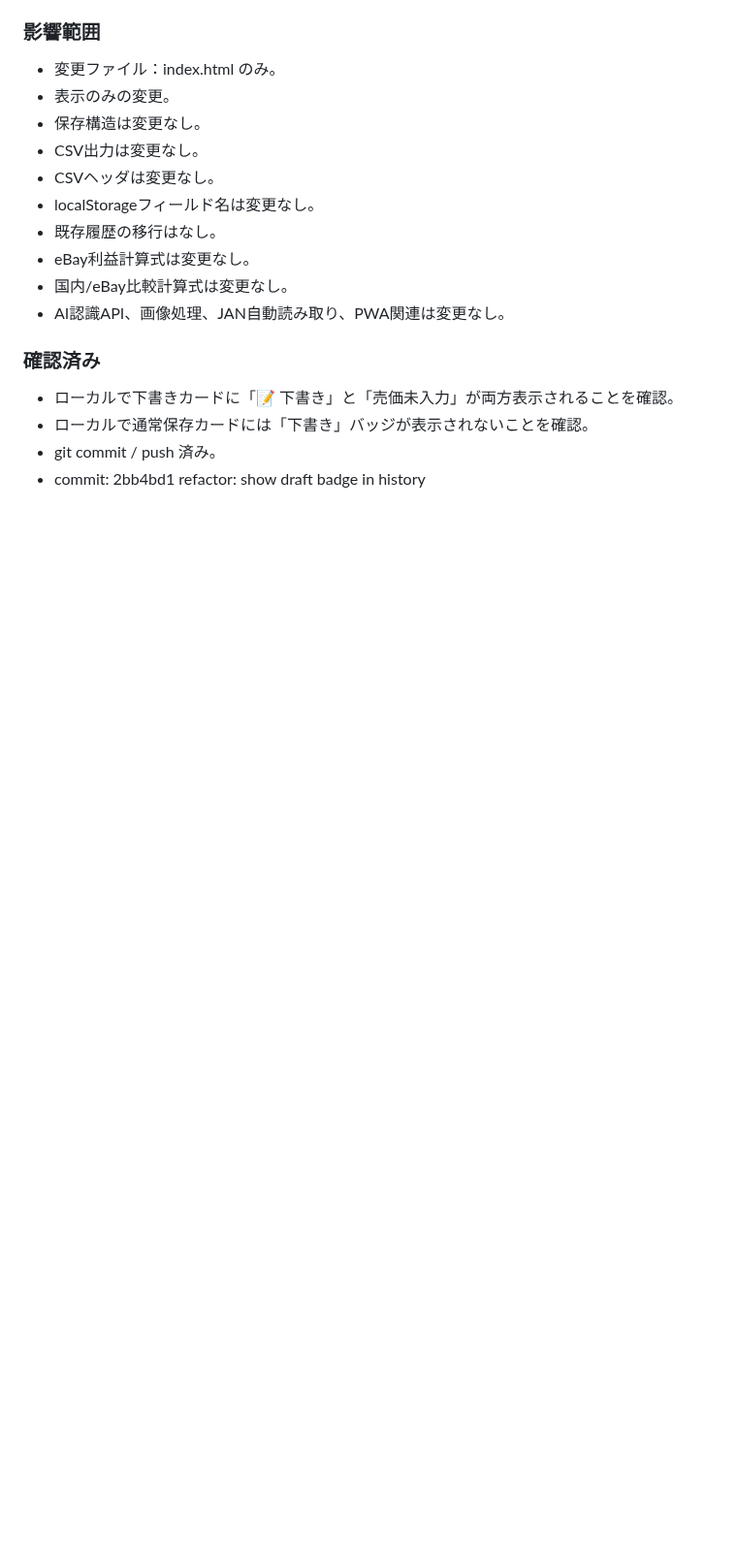
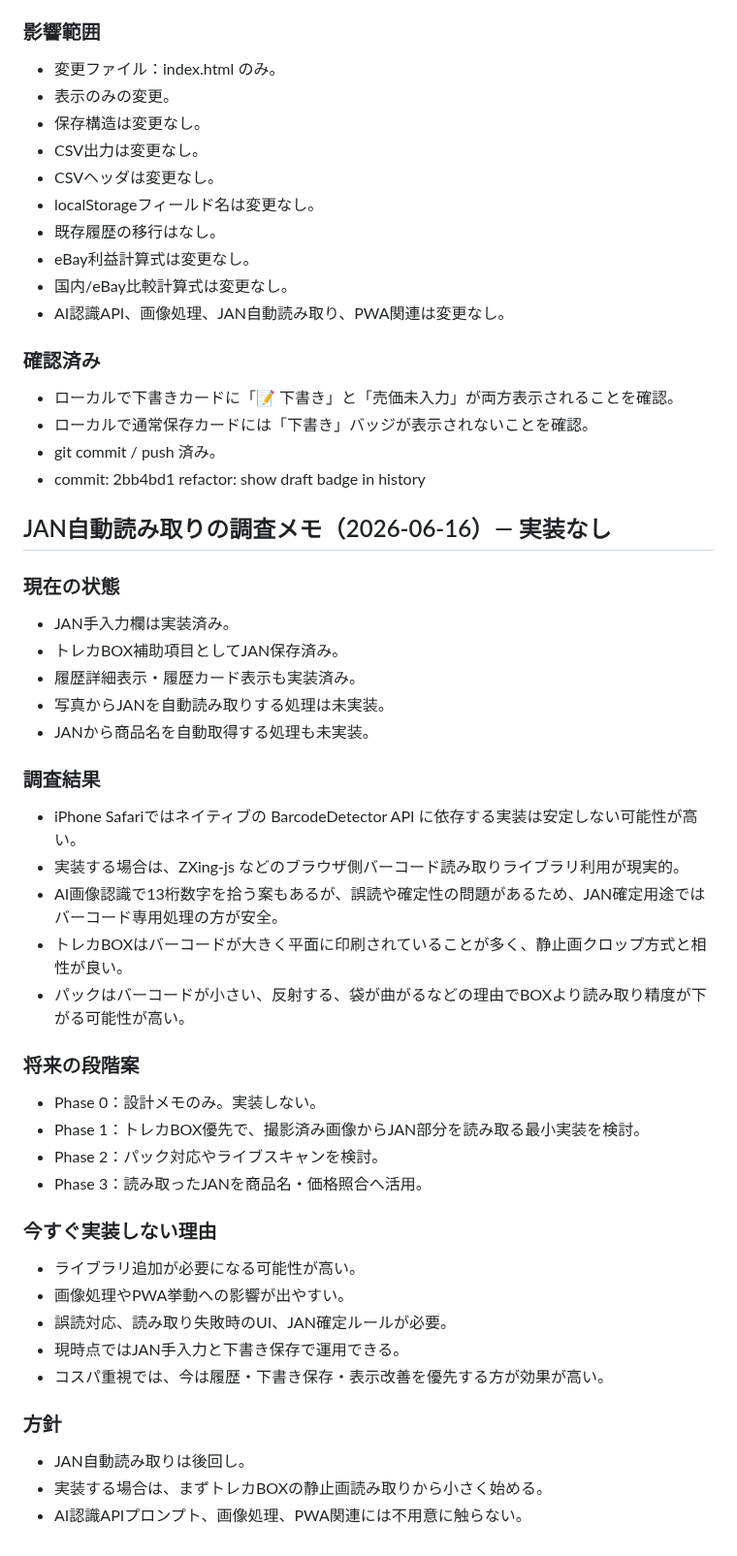
Before and after one commit to tomtomtom0312/iphone-judge-app, a Markdown page: HANDOFF.md, the part around the change. Shown at 97% size. Rendered like a GitHub page; blank space fills up the shorter version.

Commit message:
docs: note JAN auto-read investigation

```diff
--- a/HANDOFF.md
+++ b/HANDOFF.md
@@ -802,3 +802,37 @@ PSA/BGS/CGC/ARS鑑定カード、未鑑定カード、日本語/英語カード
 - ローカルで通常保存カードには「下書き」バッジが表示されないことを確認。
 - git commit / push 済み。
 - commit: 2bb4bd1 refactor: show draft badge in history
+
+## JAN自動読み取りの調査メモ（2026-06-16）— 実装なし
+
+### 現在の状態
+- JAN手入力欄は実装済み。
+- トレカBOX補助項目としてJAN保存済み。
+- 履歴詳細表示・履歴カード表示も実装済み。
+- 写真からJANを自動読み取りする処理は未実装。
+- JANから商品名を自動取得する処理も未実装。
+
+### 調査結果
+- iPhone Safariではネイティブの BarcodeDetector API に依存する実装は安定しない可能性が高い。
+- 実装する場合は、ZXing-js などのブラウザ側バーコード読み取りライブラリ利用が現実的。
+- AI画像認識で13桁数字を拾う案もあるが、誤読や確定性の問題があるため、JAN確定用途ではバーコード専用処理の方が安全。
+- トレカBOXはバーコードが大きく平面に印刷されていることが多く、静止画クロップ方式と相性が良い。
+- パックはバーコードが小さい、反射する、袋が曲がるなどの理由でBOXより読み取り精度が下がる可能性が高い。
+
+### 将来の段階案
+- Phase 0：設計メモのみ。実装しない。
+- Phase 1：トレカBOX優先で、撮影済み画像からJAN部分を読み取る最小実装を検討。
+- Phase 2：パック対応やライブスキャンを検討。
+- Phase 3：読み取ったJANを商品名・価格照合へ活用。
+
+### 今すぐ実装しない理由
+- ライブラリ追加が必要になる可能性が高い。
+- 画像処理やPWA挙動への影響が出やすい。
+- 誤読対応、読み取り失敗時のUI、JAN確定ルールが必要。
+- 現時点ではJAN手入力と下書き保存で運用できる。
+- コスパ重視では、今は履歴・下書き保存・表示改善を優先する方が効果が高い。
+
+### 方針
+- JAN自動読み取りは後回し。
+- 実装する場合は、まずトレカBOXの静止画読み取りから小さく始める。
+- AI認識APIプロンプト、画像処理、PWA関連には不用意に触らない。
```
